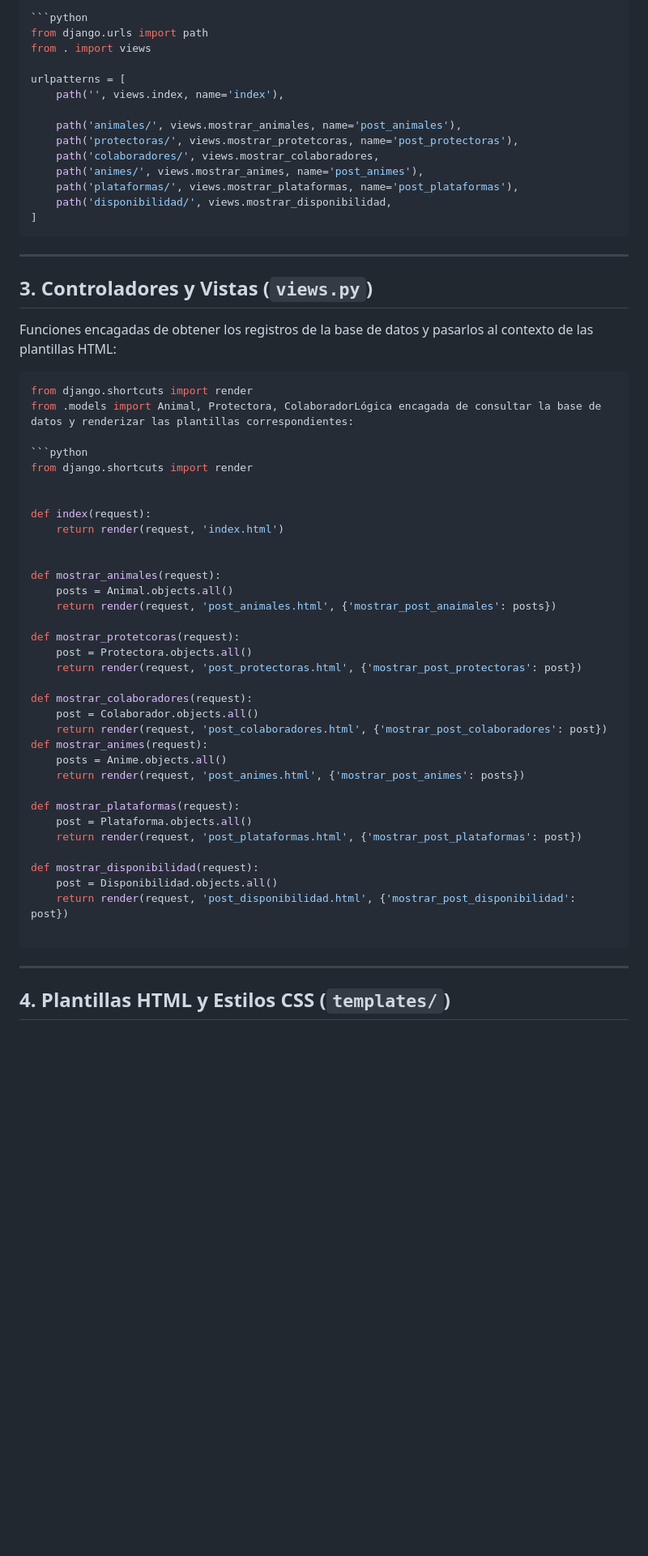
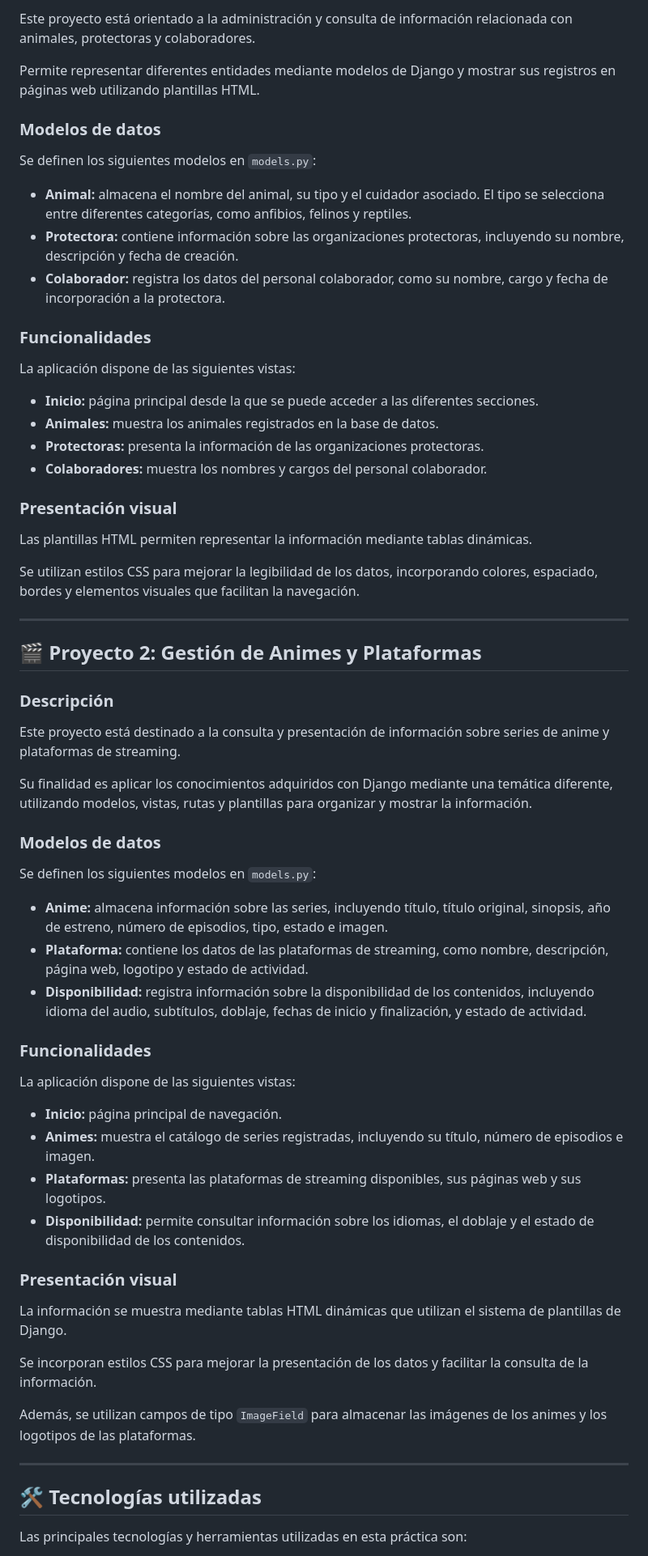
Before and after one commit to jesufercor-max/PracticaDjango, a Markdown page: README.md, the part around one of its changes. Shown at 81% size. Drawn GitHub-style; blank space fills up the shorter version.

Commit message:
Mergeado la rama Proyecto1 y Proyecto2

````diff
--- a/README.md
+++ b/README.md
@@ -94,66 +37,69 @@ adores:
 
-```python
-from django.urls import path
-from . import views
+Este proyecto está orientado a la administración y consulta de información relacionada con animales, protectoras y colaboradores.
 
-urlpatterns = [
-    path('', views.index, name='index'),
+Permite representar diferentes entidades mediante modelos de Django y mostrar sus registros en páginas web utilizando plantillas HTML.
 
-    path('animales/', views.mostrar_animales, name='post_animales'),
-    path('protectoras/', views.mostrar_protetcoras, name='post_protectoras'),
-    path('colaboradores/', views.mostrar_colaboradores,
-    path('animes/', views.mostrar_animes, name='post_animes'),
-    path('plataformas/', views.mostrar_plataformas, name='post_plataformas'),
-    path('disponibilidad/', views.mostrar_disponibilidad,
-]
-```
+### Modelos de datos
+
+Se definen los siguientes modelos en `models.py`:
+
+- **Animal:** almacena el nombre del animal, su tipo y el cuidador asociado. El tipo se selecciona entre diferentes categorías, como anfibios, felinos y reptiles.
+- **Protectora:** contiene información sobre las organizaciones protectoras, incluyendo su nombre, descripción y fecha de creación.
+- **Colaborador:** registra los datos del personal colaborador, como su nombre, cargo y fecha de incorporación a la protectora.
+
+### Funcionalidades
+
+La aplicación dispone de las siguientes vistas:
+
+- **Inicio:** página principal desde la que se puede acceder a las diferentes secciones.
+- **Animales:** muestra los animales registrados en la base de datos.
+- **Protectoras:** presenta la información de las organizaciones protectoras.
+- **Colaboradores:** muestra los nombres y cargos del personal colaborador.
+
+### Presentación visual
+
+Las plantillas HTML permiten representar la información mediante tablas dinámicas.
+
+Se utilizan estilos CSS para mejorar la legibilidad de los datos, incorporando colores, espaciado, bordes y elementos visuales que facilitan la navegación.
 
 ---
 
-## 3. Controladores y Vistas (`views.py`)
+## 🎬 Proyecto 2: Gestión de Animes y Plataformas
 
+### Descripción
 
-Funciones encagadas de obtener los registros de la base de datos y pasarlos al contexto de las plantillas HTML:
+Este proyecto está destinado a la consulta y presentación de información sobre series de anime y plataformas de streaming.
 
-```python
-from django.shortcuts import render
-from .models import Animal, Protectora, ColaboradorLógica encagada de consultar la base de datos y renderizar las plantillas correspondientes:
+Su finalidad es aplicar los conocimientos adquiridos con Django mediante una temática diferente, utilizando modelos, vistas, rutas y plantillas para organizar y mostrar la información.
 
-```python
-from django.shortcuts import render
+### Modelos de datos
 
+Se definen los siguientes modelos en `models.py`:
 
-def index(request):
-    return render(request, 'index.html')
+- **Anime:** almacena información sobre las series, incluyendo título, título original, sinopsis, año de estreno, número de episodios, tipo, estado e imagen.
+- **Plataforma:** contiene los datos de las plataformas de streaming, como nombre, descripción, página web, logotipo y estado de actividad.
+- **Disponibilidad:** registra información sobre la disponibilidad de los contenidos, incluyendo idioma del audio, subtítulos, doblaje, fechas de inicio y finalización, y estado de actividad.
 
+### Funcionalidades
 
-def mostrar_animales(request):
-    posts = Animal.objects.all()
-    return render(request, 'post_animales.html', {'mostrar_post_anaimales': posts})
+La aplicación dispone de las siguientes vistas:
 
-def mostrar_protetcoras(request):
-    post = Protectora.objects.all()
-    return render(request, 'post_protectoras.html', {'mostrar_post_protectoras': post})
+- **Inicio:** página principal de navegación.
+- **Animes:** muestra el catálogo de series registradas, incluyendo su título, número de episodios e imagen.
+- **Plataformas:** presenta las plataformas de streaming disponibles, sus páginas web y sus logotipos.
+- **Disponibilidad:** permite consultar información sobre los idiomas, el doblaje y el estado de disponibilidad de los contenidos.
 
-def mostrar_colaboradores(request):
-    post = Colaborador.objects.all()
-    return render(request, 'post_colaboradores.html', {'mostrar_post_colaboradores': post})
-def mostrar_animes(request):
-    posts = Anime.objects.all()
-    return render(request, 'post_animes.html', {'mostrar_post_animes': posts})
+### Presentación visual
 
-def mostrar_plataformas(request):
-    post = Plataforma.objects.all()
-    return render(request, 'post_plataformas.html', {'mostrar_post_plataformas': post})
+La información se muestra mediante tablas HTML dinámicas que utilizan el sistema de plantillas de Django.
 
-def mostrar_disponibilidad(request):
-    post = Disponibilidad.objects.all()
-    return render(request, 'post_disponibilidad.html', {'mostrar_post_disponibilidad': post})
+Se incorporan estilos CSS para mejorar la presentación de los datos y facilitar la consulta de la información.
 
-```
+Además, se utilizan campos de tipo `ImageField` para almacenar las imágenes de los animes y los logotipos de las plataformas.
 
 ---
 
-## 4. Plantillas HTML y Estilos CSS (`templates/`)
+## 🛠️ Tecnologías utilizadas
 
+Las principales tecnologías y herramientas utilizadas en esta práctica son:
 
````
Also changed, not shown: other parts of README.md (+68 -335 lines).
